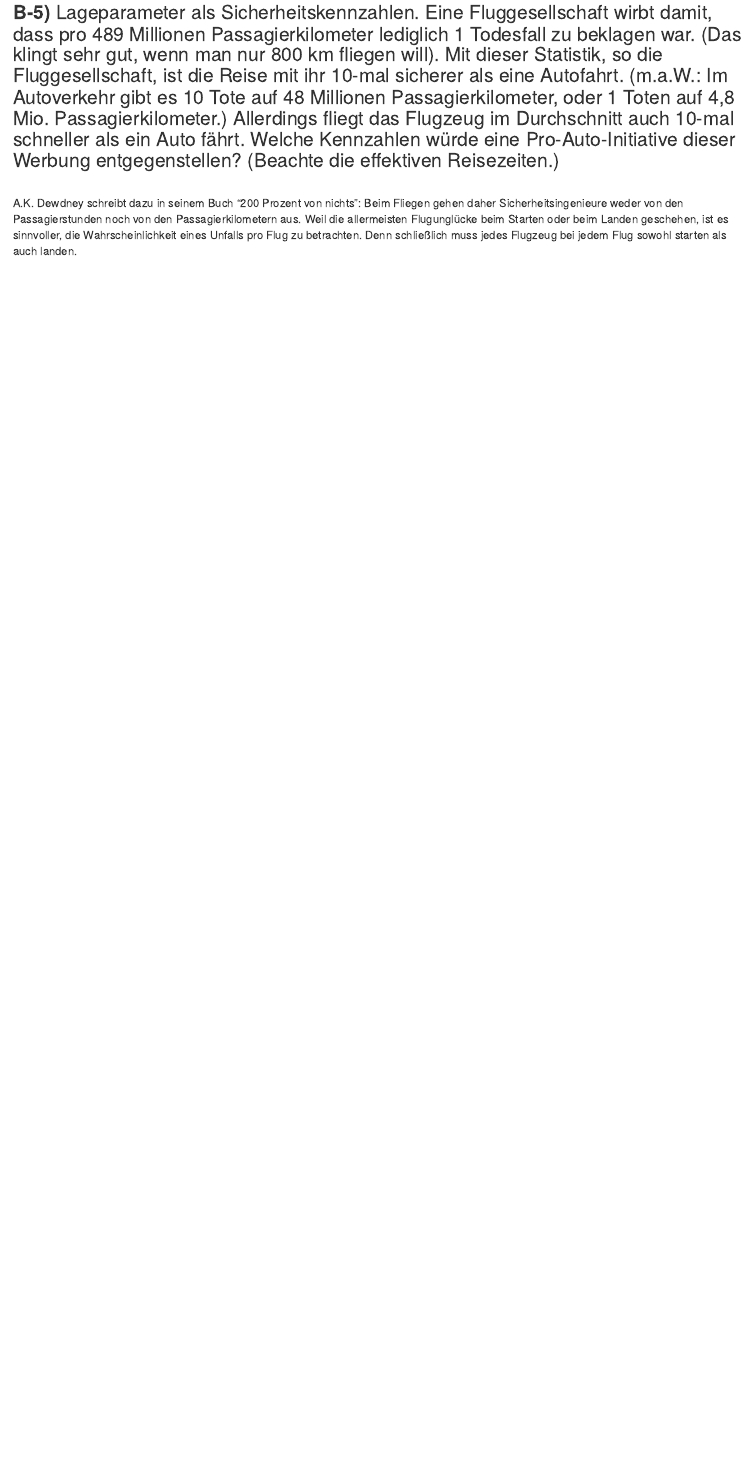
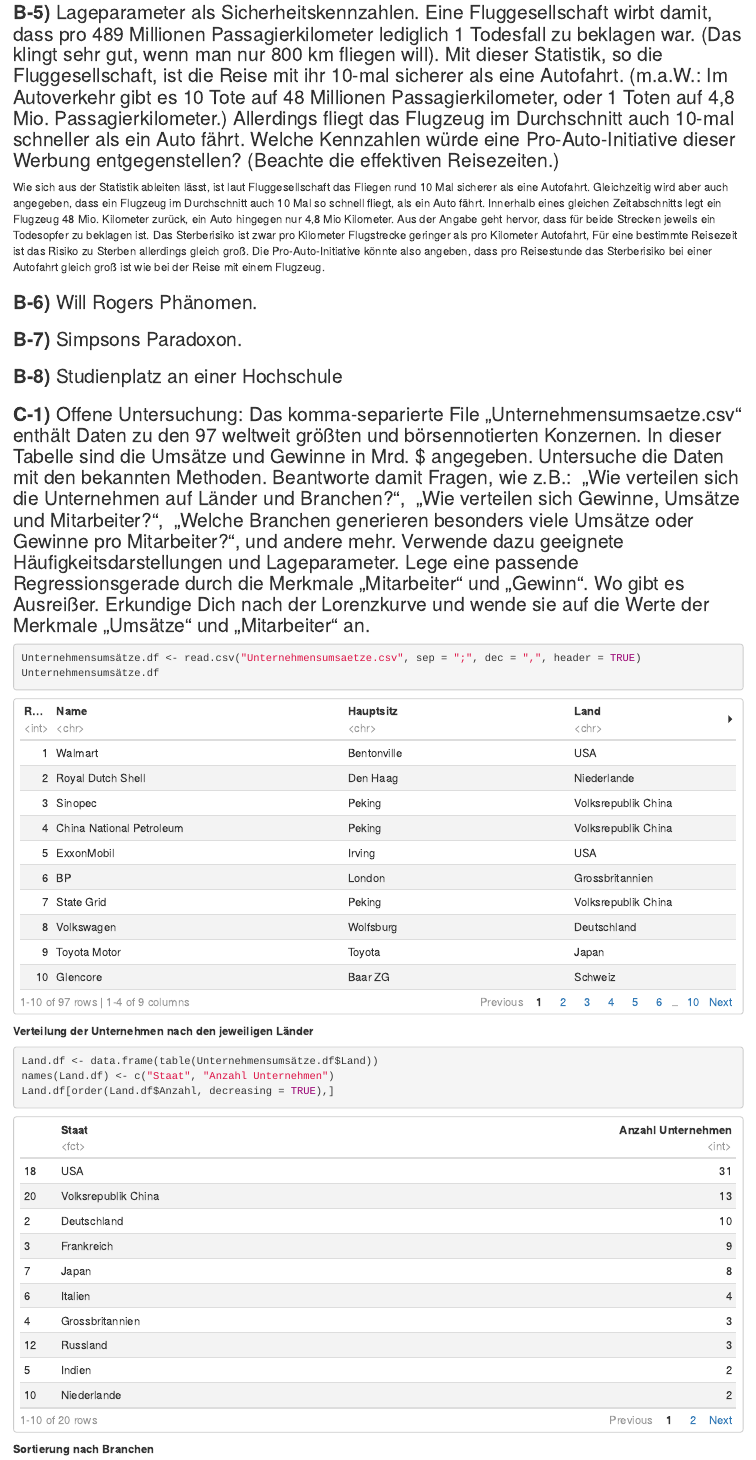
Before and after one commit to StefanDue/ST22_Statistic_And_Quality, an R Markdown document (Uebung1/Uebung1_StefanDuenser.Rmd): the page in a window 1100 px wide, from 2140 px down. Rendered offline with R 4.5, knitr and Pandoc, with nearby package versions.

Commit message:
Done some work at B-5) to C-1)

````diff
--- a/Uebung1/Uebung1_StefanDuenser.Rmd
+++ b/Uebung1/Uebung1_StefanDuenser.Rmd
@@ -790,12 +790,31 @@ boxplot(Verteilungsvergleich.df$Stiftlaenge_cm, main = "Stiftlänge", ylab = "St
 ```
 
 
+### **B-5)** Lageparameter als Sicherheitskennzahlen. Eine Fluggesellschaft wirbt damit, dass pro 489 Millionen Passagierkilometer lediglich 1 Todesfall zu beklagen war. (Das klingt sehr gut, wenn man nur 800 km fliegen will). Mit dieser Statistik, so die Fluggesellschaft, ist die Reise mit ihr 10-mal sicherer als eine Autofahrt. (m.a.W.: Im Autoverkehr gibt es 10 Tote auf 48 Millionen Passagierkilometer, oder 1 Toten auf 4,8 Mio. Passagierkilometer.) Allerdings fliegt das Flugzeug im Durchschnitt auch 10-mal schneller als ein Auto fährt. Welche Kennzahlen würde eine Pro-Auto-Initiative dieser Werbung entgegenstellen? (Beachte die effektiven Reisezeiten.)
+Wie sich aus der Statistik ableiten lässt, ist laut Fluggesellschaft das Fliegen rund 10 Mal sicherer als eine Autofahrt. Gleichzeitig wird aber auch angegeben, dass ein Flugzeug im Durchschnitt auch 10 Mal so schnell fliegt, als ein Auto fährt. Innerhalb eines gleichen Zeitabschnitts legt ein Flugzeug 48 Mio. Kilometer zurück, ein Auto hingegen nur 4,8 Mio Kilometer. Aus der Angabe geht hervor, dass für beide Strecken jeweils ein Todesopfer zu beklagen ist. Das Sterberisiko ist zwar pro Kilometer Flugstrecke geringer als pro Kilometer Autofahrt, Für eine bestimmte Reisezeit ist das Risiko zu Sterben allerdings gleich groß. Die Pro-Auto-Initiative könnte also angeben, dass pro Reisestunde das Sterberisiko bei einer Autofahrt gleich groß ist wie bei der Reise mit einem Flugzeug.
 
-### **B-5)** Lageparameter als Sicherheitskennzahlen. Eine Fluggesellschaft wirbt damit, dass pro 489 Millionen Passagierkilometer lediglich 1 Todesfall zu beklagen war. (Das klingt sehr gut, wenn man nur 800 km fliegen will). Mit dieser Statistik, so die Fluggesellschaft, ist die Reise mit ihr 10-mal sicherer als eine Autofahrt. (m.a.W.: Im Autoverkehr gibt es 10 Tote auf 48 Millionen Passagierkilometer, oder 1 Toten auf 4,8 Mio. Passagierkilometer.) Allerdings fliegt das Flugzeug im Durchschnitt auch 10-mal schneller als ein Auto fährt. Welche Kennzahlen würde eine Pro-Auto-Initiative dieser Werbung entgegenstellen? (Beachte die effektiven Reisezeiten.)
-\
-A.K. Dewdney schreibt dazu in seinem Buch "200 Prozent von nichts": Beim Fliegen
-gehen daher Sicherheitsingenieure weder von den Passagierstunden noch von den
-Passagierkilometern aus. Weil die allermeisten Flugunglücke beim Starten oder beim
-Landen geschehen, ist es sinnvoller, die Wahrscheinlichkeit eines Unfalls pro Flug zu
-betrachten. Denn schließlich muss jedes Flugzeug bei jedem Flug sowohl starten als
-auch landen.
+
+### **B-6)** Will Rogers Phänomen.
+
+
+
+### **B-7)** Simpsons Paradoxon.
+
+
+
+### **B-8)** Studienplatz an einer Hochschule
+
+
+### **C-1)** Offene Untersuchung: Das komma-separierte File „Unternehmensumsaetze.csv“ enthält Daten zu den 97 weltweit größten und börsennotierten Konzernen. In dieser Tabelle sind die Umsätze und Gewinne in Mrd. $ angegeben. Untersuche die Daten mit den bekannten Methoden. Beantworte damit Fragen, wie z.B.: \ „Wie verteilen sich die Unternehmen auf Länder und Branchen?“, \ „Wie verteilen sich Gewinne, Umsätze und Mitarbeiter?“, \ „Welche Branchen generieren besonders viele Umsätze oder Gewinne pro Mitarbeiter?“, und andere mehr. Verwende dazu geeignete Häufigkeitsdarstellungen und Lageparameter.\ Lege eine passende Regressionsgerade durch die Merkmale „Mitarbeiter“ und „Gewinn“. Wo gibt es Ausreißer. Erkundige Dich nach der Lorenzkurve und wende sie auf die Werte der Merkmale „Umsätze“ und „Mitarbeiter“ an.
+```{r}
+Unternehmensumsätze.df <- read.csv("Unternehmensumsaetze.csv", sep = ";", dec = ",", header = TRUE)
+Unternehmensumsätze.df
+```
+**Verteilung der Unternehmen nach den jeweiligen Länder**
+```{r}
+Land.df <- data.frame(table(Unternehmensumsätze.df$Land))
+names(Land.df) <- c("Staat", "Anzahl Unternehmen")
+Land.df[order(Land.df$Anzahl, decreasing = TRUE),]
+```
+**Sortierung nach Branchen**
+```{r}
````
Also changed, not shown: Uebung1/Uebung1_StefanDuenser.html, Uebung1/Uebung1_StefanDuenser.Rmd (10 more changed lines).
